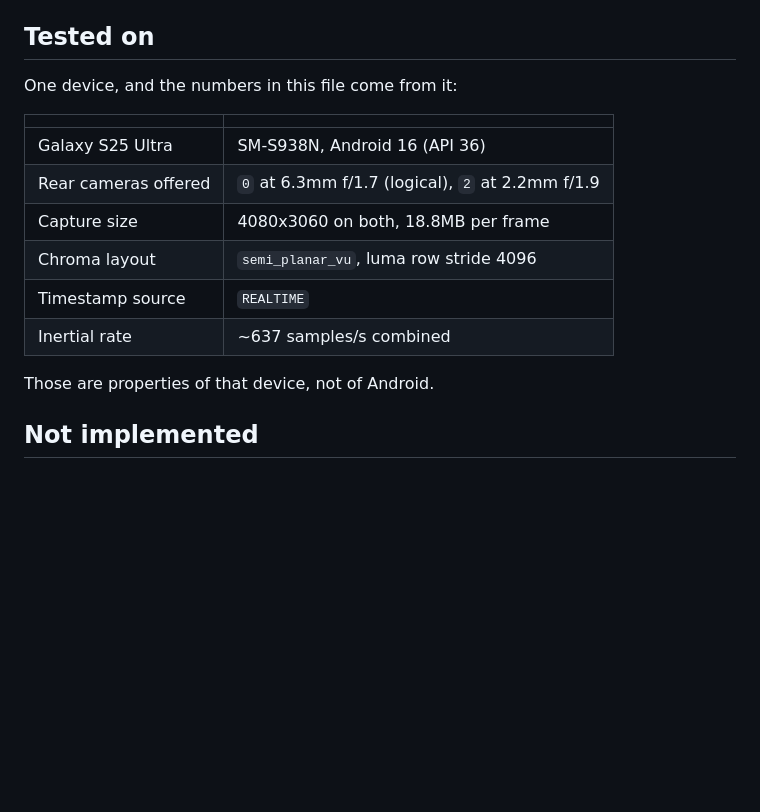
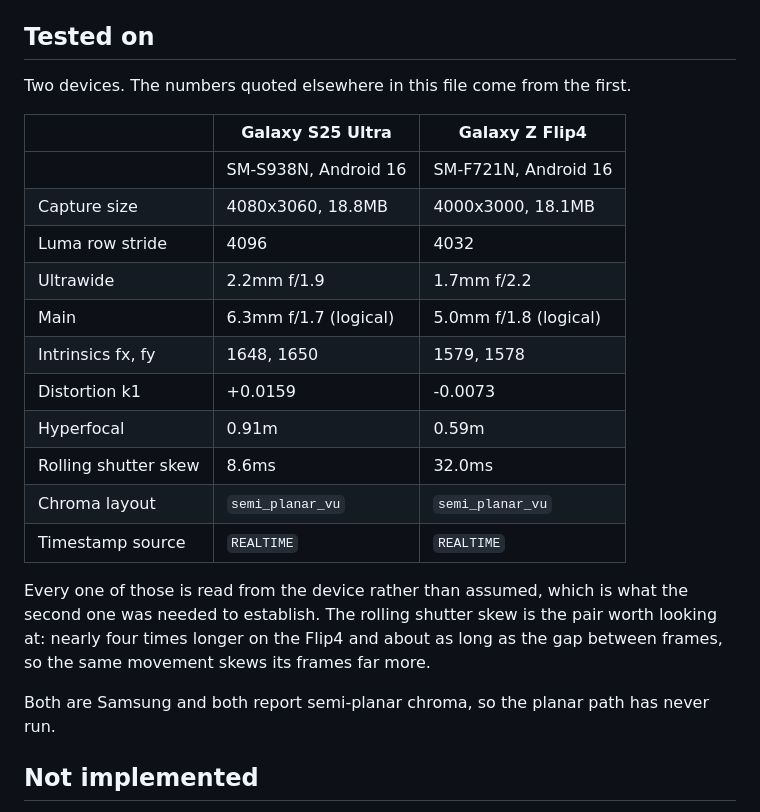
Before and after one commit to 07LEE/mobile-sensor-logger, a Markdown page: README.md, the part around the change. Drawn GitHub-style; blank space fills up the shorter version.

Commit message:
docs: a second device, and what it changed
Capture size, intrinsics, distortion and rolling-shutter skew all came out different on a second device.

AI-Assisted: Claude Code

```diff
--- a/README.md
+++ b/README.md
@@ -331,18 +331,29 @@ The second command needs `run-as`; a plain `rm` is refused under scoped storage.
 
 ## Tested on
 
-One device, and the numbers in this file come from it:
+Two devices. The numbers quoted elsewhere in this file come from the first.
 
-| | |
-| --- | --- |
-| Galaxy S25 Ultra | SM-S938N, Android 16 (API 36) |
-| Rear cameras offered | `0` at 6.3mm f/1.7 (logical), `2` at 2.2mm f/1.9 |
-| Capture size | 4080x3060 on both, 18.8MB per frame |
-| Chroma layout | `semi_planar_vu`, luma row stride 4096 |
-| Timestamp source | `REALTIME` |
-| Inertial rate | ~637 samples/s combined |
+| | Galaxy S25 Ultra | Galaxy Z Flip4 |
+| --- | --- | --- |
+| | SM-S938N, Android 16 | SM-F721N, Android 16 |
+| Capture size | 4080x3060, 18.8MB | 4000x3000, 18.1MB |
+| Luma row stride | 4096 | 4032 |
+| Ultrawide | 2.2mm f/1.9 | 1.7mm f/2.2 |
+| Main | 6.3mm f/1.7 (logical) | 5.0mm f/1.8 (logical) |
+| Intrinsics fx, fy | 1648, 1650 | 1579, 1578 |
+| Distortion k1 | +0.0159 | -0.0073 |
+| Hyperfocal | 0.91m | 0.59m |
+| Rolling shutter skew | 8.6ms | 32.0ms |
+| Chroma layout | `semi_planar_vu` | `semi_planar_vu` |
+| Timestamp source | `REALTIME` | `REALTIME` |
 
-Those are properties of that device, not of Android.
+Every one of those is read from the device rather than assumed, which is what
+the second one was needed to establish. The rolling shutter skew is the pair
+worth looking at: nearly four times longer on the Flip4 and about as long as the
+gap between frames, so the same movement skews its frames far more.
+
+Both are Samsung and both report semi-planar chroma, so the planar path has
+never run.
 
 ## Not implemented
 
```
